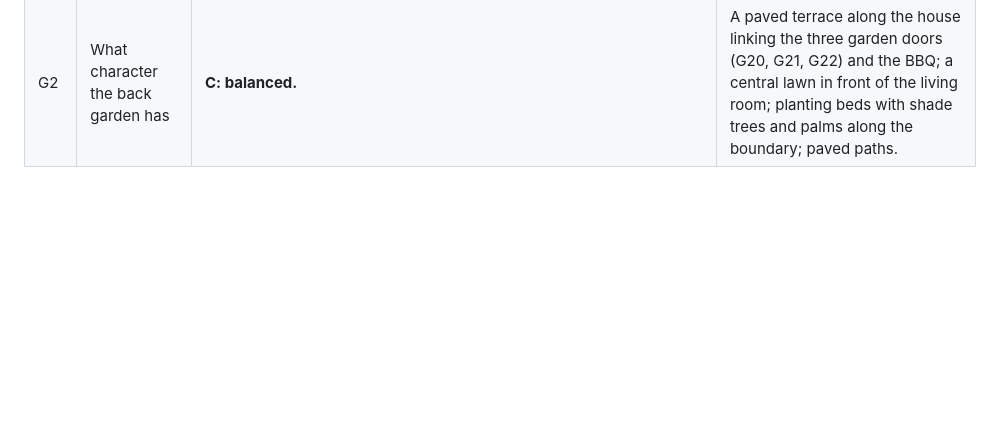
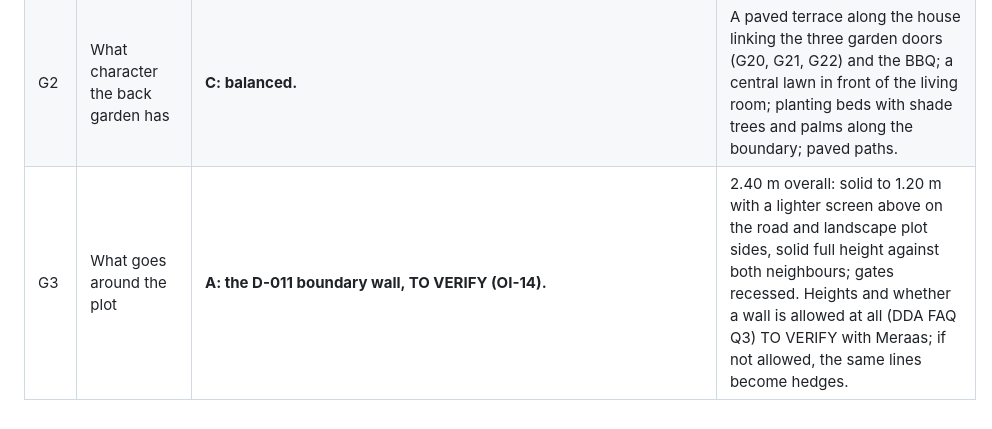
Before and after one commit to AimanSadeq/villa-jebel-ali-hills-dubai, a Markdown page: docs/facade-and-walkthrough-decisions.md, the part around the change. GitHub-like rendering; blank space fills up the shorter version.

Commit message:
Answer G3: D-011 boundary wall approved, TO VERIFY (OI-14)
Co-Authored-By: Claude Opus 5.5 <noreply@anthropic.com>
Claude-Session: https://claude.ai/code/session_017Wh1pxSjQ6YNDTSHL6NB8m

```diff
--- a/docs/facade-and-walkthrough-decisions.md
+++ b/docs/facade-and-walkthrough-decisions.md
@@ -26,3 +26,4 @@ docs/decisions.md once the set is complete.
 | P6 | Are the furniture layouts right | **A: yes, keep them; move on to the garden.** | D-054 approved as built. Next: the garden, one question at a time. |
 | G1 | Where the BBQ area with its pergola goes | **A: the south corner of the back garden, by the Arabic kitchen door (G21).** | Cooking on the service route; smoke and cooking away from the living room and dining glass; the lawn stays open to the view from inside. Placed with the garden build. |
 | G2 | What character the back garden has | **C: balanced.** | A paved terrace along the house linking the three garden doors (G20, G21, G22) and the BBQ; a central lawn in front of the living room; planting beds with shade trees and palms along the boundary; paved paths. |
+| G3 | What goes around the plot | **A: the D-011 boundary wall, TO VERIFY (OI-14).** | 2.40 m overall: solid to 1.20 m with a lighter screen above on the road and landscape plot sides, solid full height against both neighbours; gates recessed. Heights and whether a wall is allowed at all (DDA FAQ Q3) TO VERIFY with Meraas; if not allowed, the same lines become hedges. |
```
Also changed, not shown: docs/decisions.md (+1 -1 lines).
